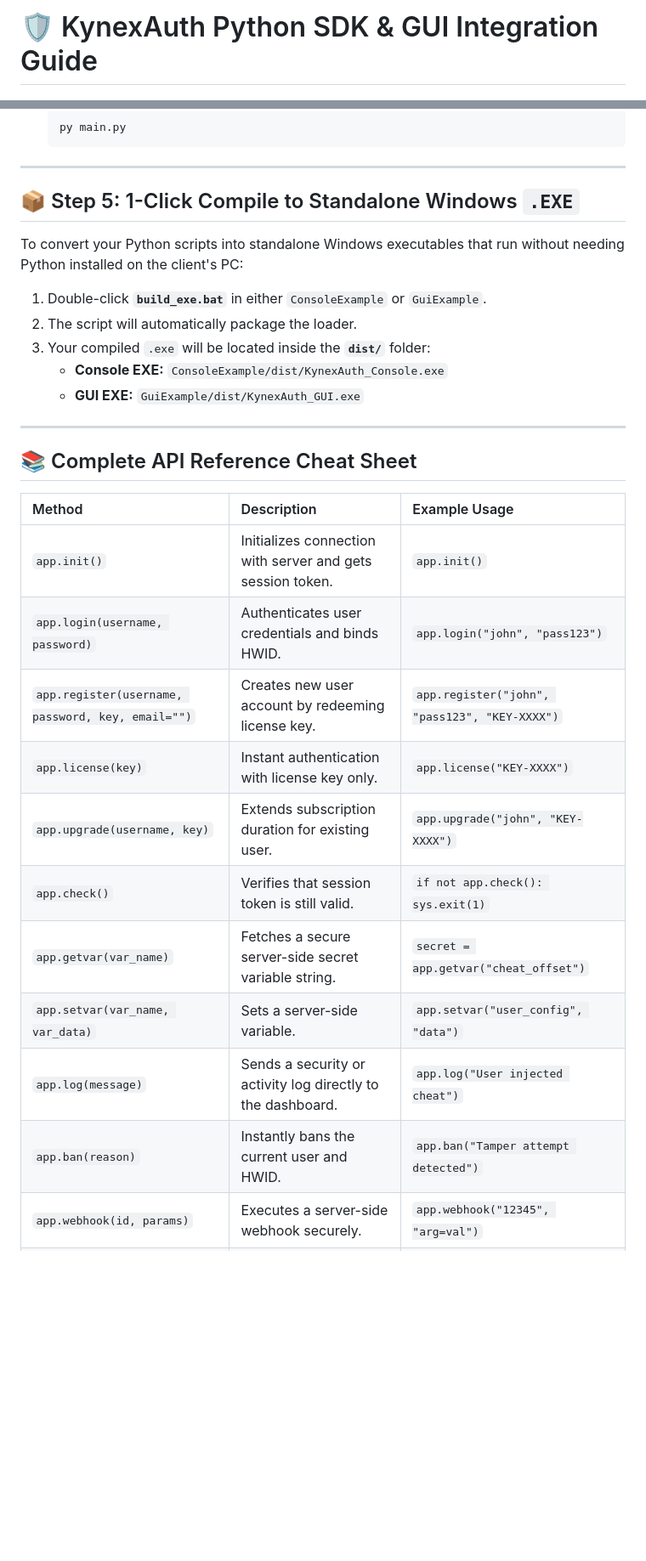
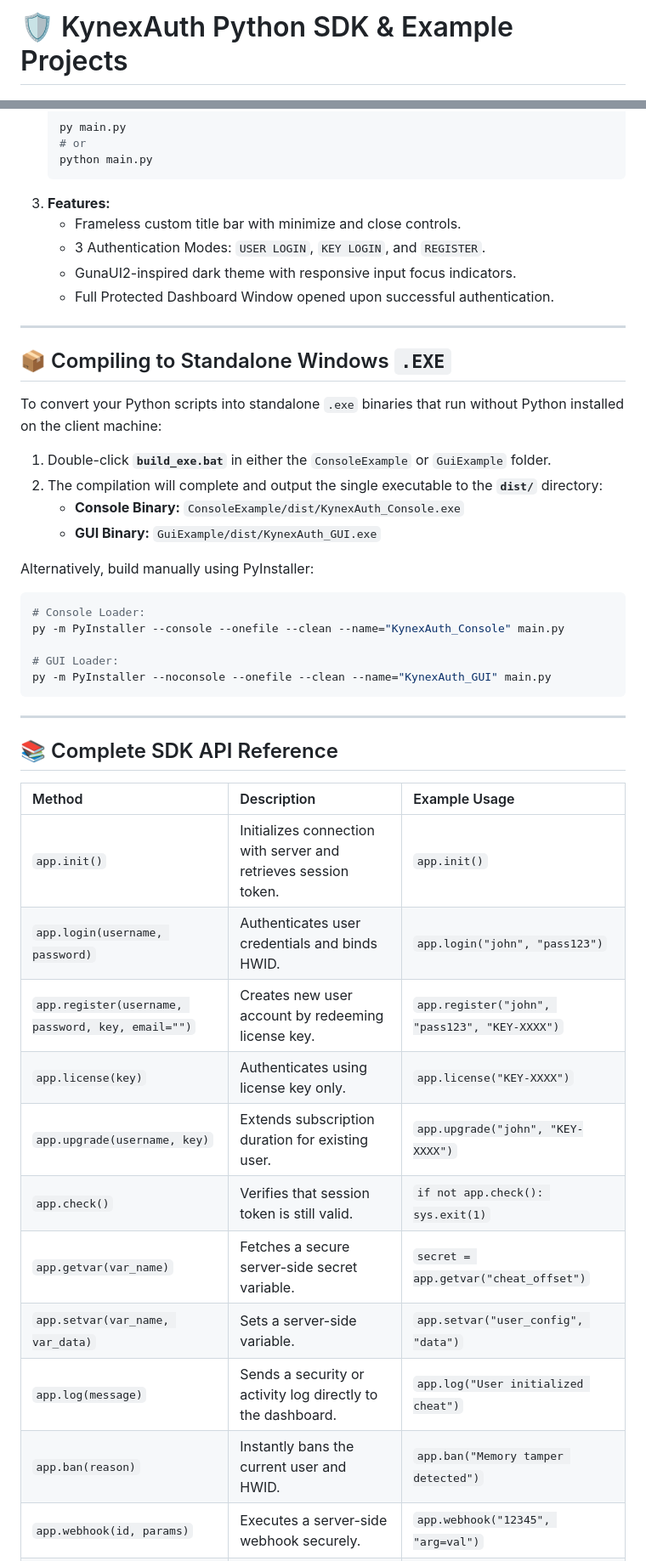
Before and after one commit to KynexAuth/KynexAuth-Python-Example, a Markdown page: README.md, 2 parts joined by grey strips. Shown at 85% size. Rendered like a GitHub page; blank space fills up the shorter version.

````diff
--- a/README.md
+++ b/README.md
@@ -1,2 +1,2 @@
-# 🛡️ KynexAuth Python SDK & GUI Integration Guide
+# 🛡️ KynexAuth Python SDK & Example Projects
 
@@ -95,35 +97,50 @@ KynexAuthApp = kynexauthapp
    ```bash
    py main.py
+   # or
+   python main.py
    ```
+3. **Features:**
+   * Frameless custom title bar with minimize and close controls.
+   * 3 Authentication Modes: `USER LOGIN`, `KEY LOGIN`, and `REGISTER`.
+   * GunaUI2-inspired dark theme with responsive input focus indicators.
+   * Full Protected Dashboard Window opened upon successful authentication.
 
 ---
 
-## 📦 Step 5: 1-Click Compile to Standalone Windows `.EXE`
+## 📦 Compiling to Standalone Windows `.EXE`
 
-To convert your Python scripts into standalone Windows executables that run without needing Python installed on the client's PC:
+To convert your Python scripts into standalone `.exe` binaries that run without Python installed on the client machine:
 
-1. Double-click **`build_exe.bat`** in either `ConsoleExample` or `GuiExample`.
-2. The script will automatically package the loader.
-3. Your compiled `.exe` will be located inside the **`dist/`** folder:
-   * **Console EXE:** `ConsoleExample/dist/KynexAuth_Console.exe`
-   * **GUI EXE:** `GuiExample/dist/KynexAuth_GUI.exe`
+1. Double-click **`build_exe.bat`** in either the `ConsoleExample` or `GuiExample` folder.
+2. The compilation will complete and output the single executable to the **`dist/`** directory:
+   * **Console Binary:** `ConsoleExample/dist/KynexAuth_Console.exe`
+   * **GUI Binary:** `GuiExample/dist/KynexAuth_GUI.exe`
+
+Alternatively, build manually using PyInstaller:
+```bash
+# Console Loader:
+py -m PyInstaller --console --onefile --clean --name="KynexAuth_Console" main.py
+
+# GUI Loader:
+py -m PyInstaller --noconsole --onefile --clean --name="KynexAuth_GUI" main.py
+```
 
 ---
 
-## 📚 Complete API Reference Cheat Sheet
+## 📚 Complete SDK API Reference
 
 | Method | Description | Example Usage |
 | :--- | :--- | :--- |
-| `app.init()` | Initializes connection with server and gets session token. | `app.init()` |
+| `app.init()` | Initializes connection with server and retrieves session token. | `app.init()` |
 | `app.login(username, password)` | Authenticates user credentials and binds HWID. | `app.login("john", "pass123")` |
 | `app.register(username, password, key, email="")` | Creates new user account by redeeming license key. | `app.register("john", "pass123", "KEY-XXXX")` |
-| `app.license(key)` | Instant authentication with license key only. | `app.license("KEY-XXXX")` |
+| `app.license(key)` | Authenticates using license key only. | `app.license("KEY-XXXX")` |
 | `app.upgrade(username, key)` | Extends subscription duration for existing user. | `app.upgrade("john", "KEY-XXXX")` |
 | `app.check()` | Verifies that session token is still valid. | `if not app.check(): sys.exit(1)` |
-| `app.getvar(var_name)` | Fetches a secure server-side secret variable string. | `secret = app.getvar("cheat_offset")` |
+| `app.getvar(var_name)` | Fetches a secure server-side secret variable. | `secret = app.getvar("cheat_offset")` |
 | `app.setvar(var_name, var_data)` | Sets a server-side variable. | `app.setvar("user_config", "data")` |
-| `app.log(message)` | Sends a security or activity log directly to the dashboard. | `app.log("User injected cheat")` |
-| `app.ban(reason)` | Instantly bans the current user and HWID. | `app.ban("Tamper attempt detected")` |
+| `app.log(message)` | Sends a security or activity log directly to the dashboard. | `app.log("User initialized cheat")` |
+| `app.ban(reason)` | Instantly bans the current user and HWID. | `app.ban("Memory tamper detected")` |
 | `app.webhook(id, params)` | Executes a server-side webhook securely. | `app.webhook("12345", "arg=val")` |
 | `app.chatget(channel)` | Fetches messages from a chat channel. | `msgs = app.chatget("general")` |
 | `app.chatsend(message, channel)` | Sends a chat message to a channel. | `app.chatsend("Hello!", "general")` |
````
Also changed, not shown: other parts of README.md (+41 -40 lines).
